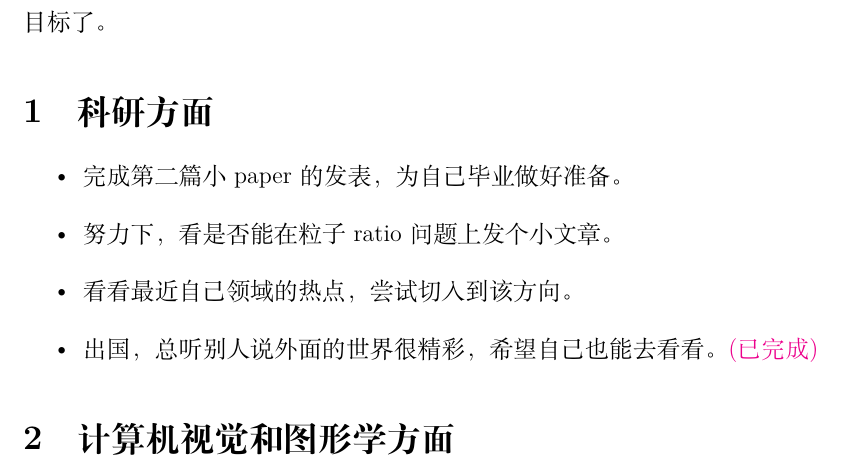
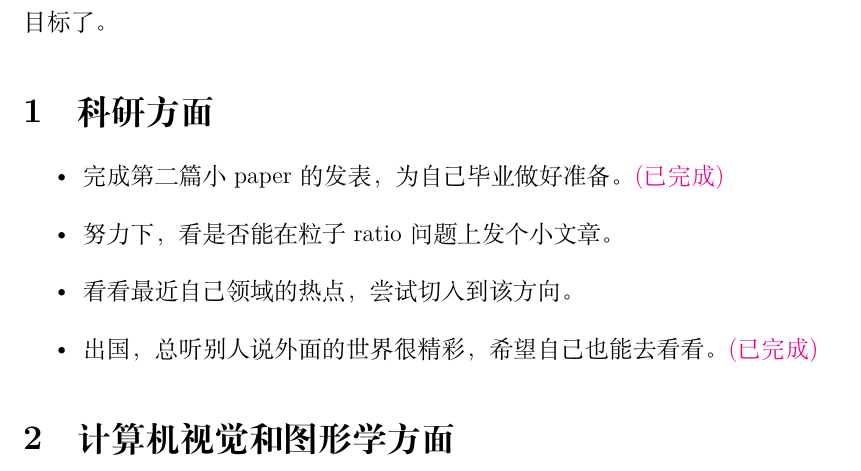
Before and after one commit to Jinxiaohai/AnnualPlan, a LaTeX document (2018/2018.tex): part of page 1 of 2, cut so that both start at the same text. Compiled offline with XeLaTeX.

Commit message:
完成科研目标其中的一小项

```diff
--- a/2018/2018.tex
+++ b/2018/2018.tex
@@ -18,7 +18,7 @@
 
 \section{科研方面}
 \begin{itemize}
-\item{完成第二篇小paper的发表，为自己毕业做好准备。}%
+\item{完成第二篇小paper的发表，为自己毕业做好准备。\Done}%
 \item{努力下，看是否能在粒子ratio问题上发个小文章。}%
 \item{看看最近自己领域的热点，尝试切入到该方向。}
 \item{出国，总听别人说外面的世界很精彩，希望自己也能去看看。\Done}%
```
Also changed, not shown: 2018/2018年规划.pdf.
